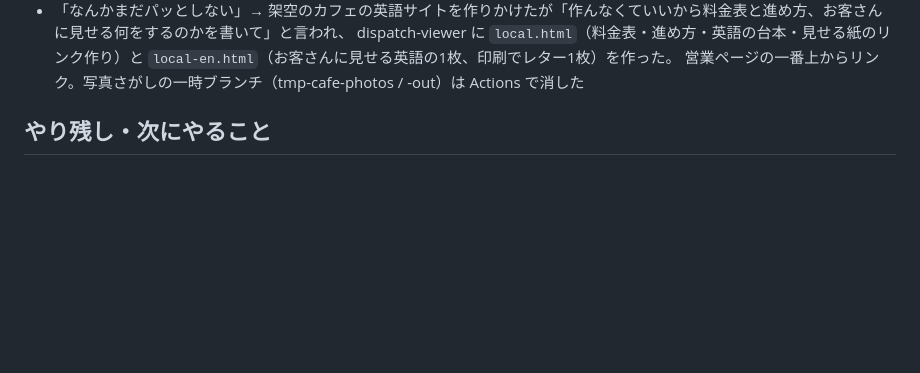
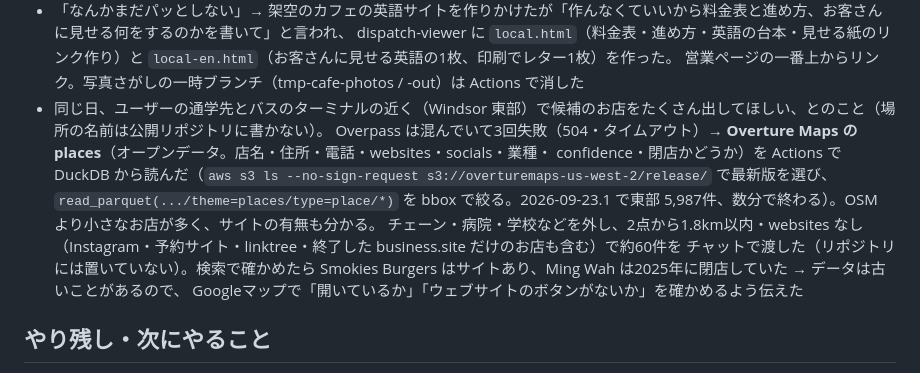
Before and after one commit to sorasora1120/affiliate-pipeline, a Markdown page: progress.md, the part around the change. GitHub-like rendering; blank space fills up the shorter version.

Commit message:
progress: 現地のお店の候補の集め方（Overture Maps）を記録
Co-Authored-By: Claude Opus 5.5 <noreply@anthropic.com>
Claude-Session: https://claude.ai/code/session_01CMHgLEtuPb1XXSUBY5D8mW

```diff
--- a/progress.md
+++ b/progress.md
@@ -312,6 +312,13 @@
 - 「なんかまだパッとしない」→ 架空のカフェの英語サイトを作りかけたが「作んなくていいから料金表と進め方、お客さんに見せる何をするのかを書いて」と言われ、
   dispatch-viewer に `local.html`（料金表・進め方・英語の台本・見せる紙のリンク作り）と `local-en.html`（お客さんに見せる英語の1枚、印刷でレター1枚）を作った。
   営業ページの一番上からリンク。写真さがしの一時ブランチ（tmp-cafe-photos / -out）は Actions で消した
+- 同じ日、ユーザーの通学先とバスのターミナルの近く（Windsor 東部）で候補のお店をたくさん出してほしい、とのこと（場所の名前は公開リポジトリに書かない）。
+  Overpass は混んでいて3回失敗（504・タイムアウト）→ **Overture Maps の places**（オープンデータ。店名・住所・電話・websites・socials・業種・
+  confidence・閉店かどうか）を Actions で DuckDB から読んだ（`aws s3 ls --no-sign-request s3://overturemaps-us-west-2/release/` で最新版を選び、
+  `read_parquet(.../theme=places/type=place/*)` を bbox で絞る。2026-09-23.1 で東部 5,987件、数分で終わる）。OSM より小さなお店が多く、サイトの有無も分かる。
+  チェーン・病院・学校などを外し、2点から1.8km以内・websites なし（Instagram・予約サイト・linktree・終了した business.site だけのお店も含む）で約60件を
+  チャットで渡した（リポジトリには置いていない）。検索で確かめたら Smokies Burgers はサイトあり、Ming Wah は2025年に閉店していた → データは古いことがあるので、
+  Googleマップで「開いているか」「ウェブサイトのボタンがないか」を確かめるよう伝えた
 
 ## やり残し・次にやること
 - 親名義の CrowdWorks プロフィールURLができたら、ポートフォリオの問い合わせボタンと sales.html からリンクする
```
